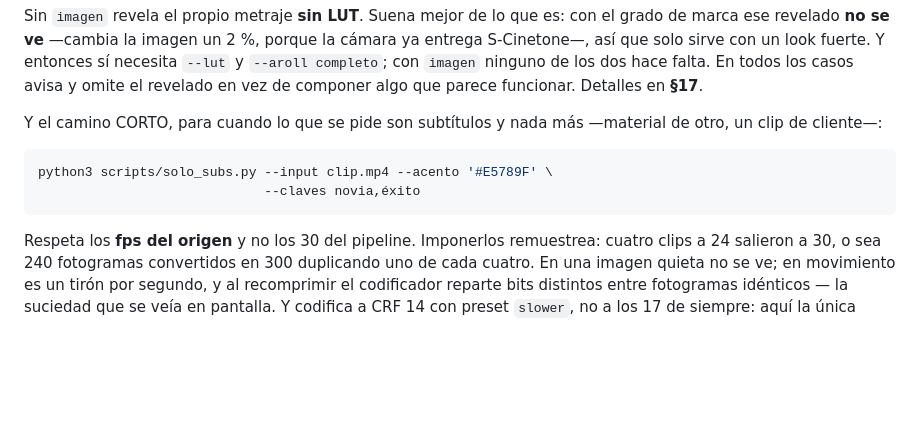
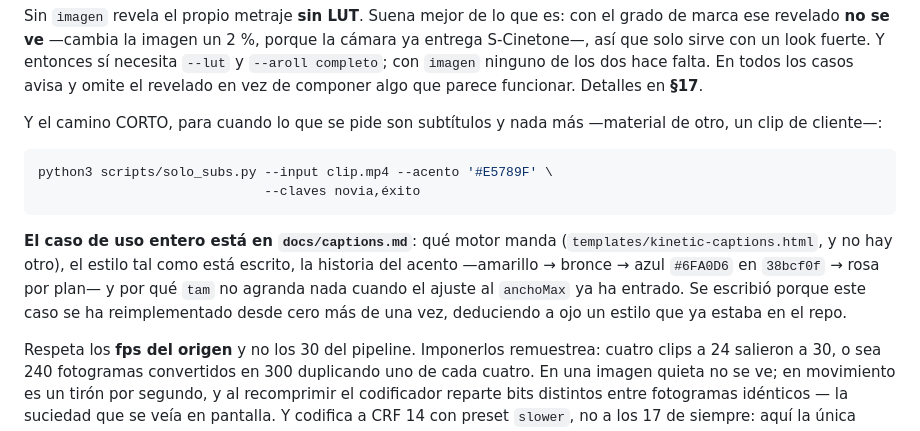
Before and after one commit to Larkai21/videofabrikdef, a Markdown page: apps/editor/CLAUDE.md, the part around the change. GitHub-like rendering; blank space fills up the shorter version.

Commit message:
docs(editor): el caso de uso de poner captions, para no reimplementarlo otra vez
`kinetic-captions.html` + `solo_subs.py` ya resuelven "ponle captions a este
mp4", pero no había dónde leerlo: la referencia estaba repartida entre la
cabecera del script, CLAUDE.md y los defaults de la plantilla. El resultado es
que el caso se ha reimplementado desde cero deduciendo el estilo a ojo de un
vídeo ya montado, cuando estaba escrito aquí.

docs/captions.md recoge lo que hacía falta saber y no estaba junto:

- el gesto NO es color, es peso — Plus Jakarta Sans variable, 300 en espera,
  800 mientras suena, 500 ya dicha, con los anchos congelados en `em` para que
  engordar una palabra no recoloque a sus vecinas;
- la historia del acento: amarillo #FFE500, bronce #CD7F32 y azul #6FA0D6
  desde 38bcf0f. El rosa nunca fue un cambio de código, es `config.acento`
  del plan (`--acento`), que existe justo para las piezas que no son de esta
  marca. No hay preset ni perfil por canal;
- por qué `tam` no agranda nada: `setup()` mide la palabra más ancha de toda
  la pieza y, si pasa de `anchoMax`, baja el cuerpo de la zona entera, así que
  subir `tam` se cancela en la misma proporción. Medido: `tam: 150` en vez del
  defecto movió la altura de caja de 59 px a 61. Lo que fija el cuerpo es la
  palabra más larga del clip, y por eso el mismo motor da tipografía más
  pequeña en un guion con palabras largas. No es un fallo de configuración.

Se documenta también lo que el camino corto deliberadamente NO hace —no
reedita, no aplica el LUT, no impone los 30 fps— porque cada una de esas tres
cosas ya se ha colado alguna vez por la puerta de atrás.

Co-Authored-By: Claude Opus 5 (1M context) <noreply@anthropic.com>

````diff
--- a/apps/editor/CLAUDE.md
+++ b/apps/editor/CLAUDE.md
@@ -324,6 +324,13 @@ python3 scripts/solo_subs.py --input clip.mp4 --acento '#E5789F' \
                              --claves novia,éxito
 ```
 
+**El caso de uso entero está en `docs/captions.md`**: qué motor manda
+(`templates/kinetic-captions.html`, y no hay otro), el estilo tal como está
+escrito, la historia del acento —amarillo → bronce → azul `#6FA0D6` en `38bcf0f`
+→ rosa por plan— y por qué `tam` no agranda nada cuando el ajuste al `anchoMax`
+ya ha entrado. Se escribió porque este caso se ha reimplementado desde cero más
+de una vez, deduciendo a ojo un estilo que ya estaba en el repo.
+
 Respeta los **fps del origen** y no los 30 del pipeline. Imponerlos remuestrea:
 cuatro clips a 24 salieron a 30, o sea 240 fotogramas convertidos en 300
 duplicando uno de cada cuatro. En una imagen quieta no se ve; en movimiento es
````
Also changed, not shown: 1 other file.
